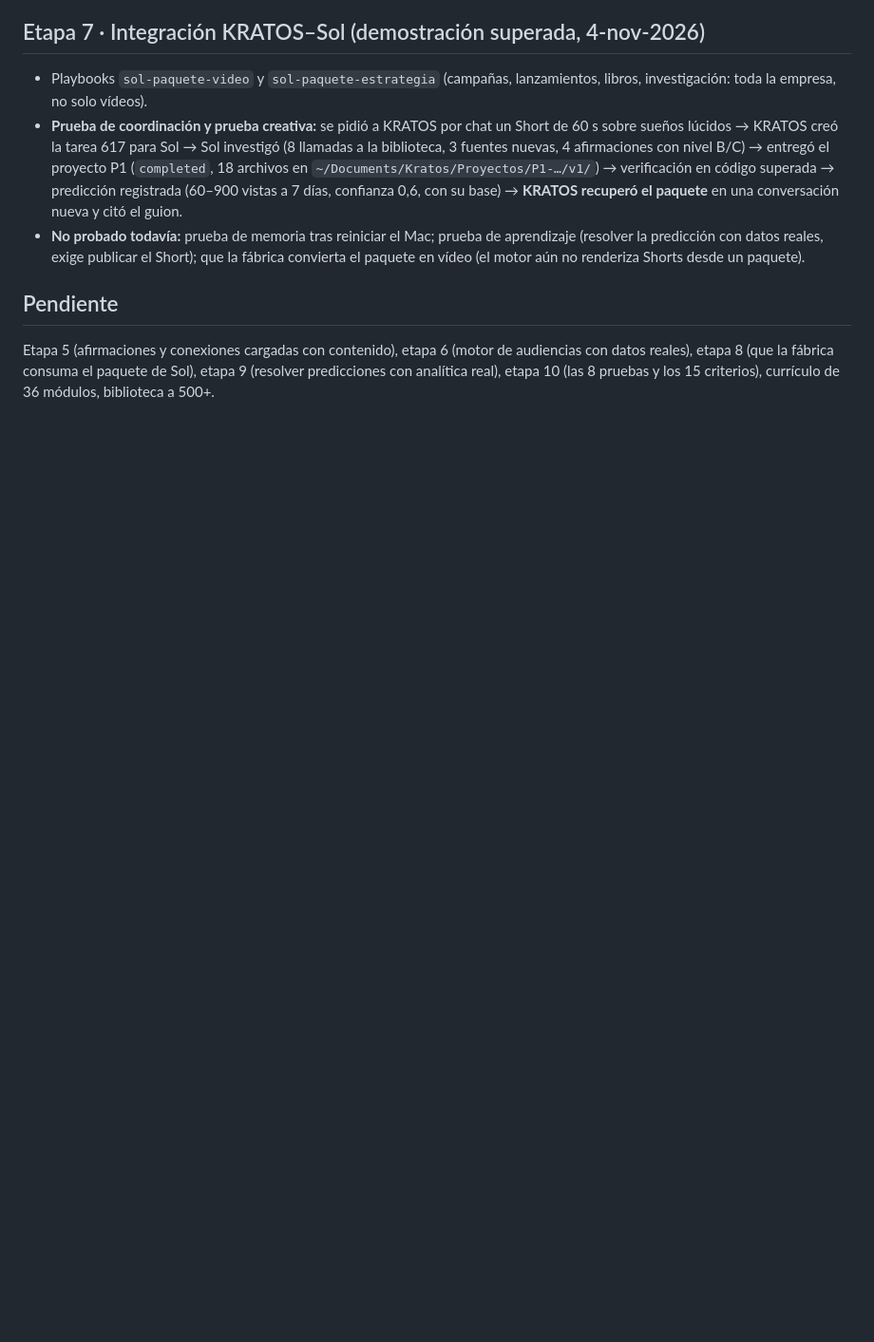
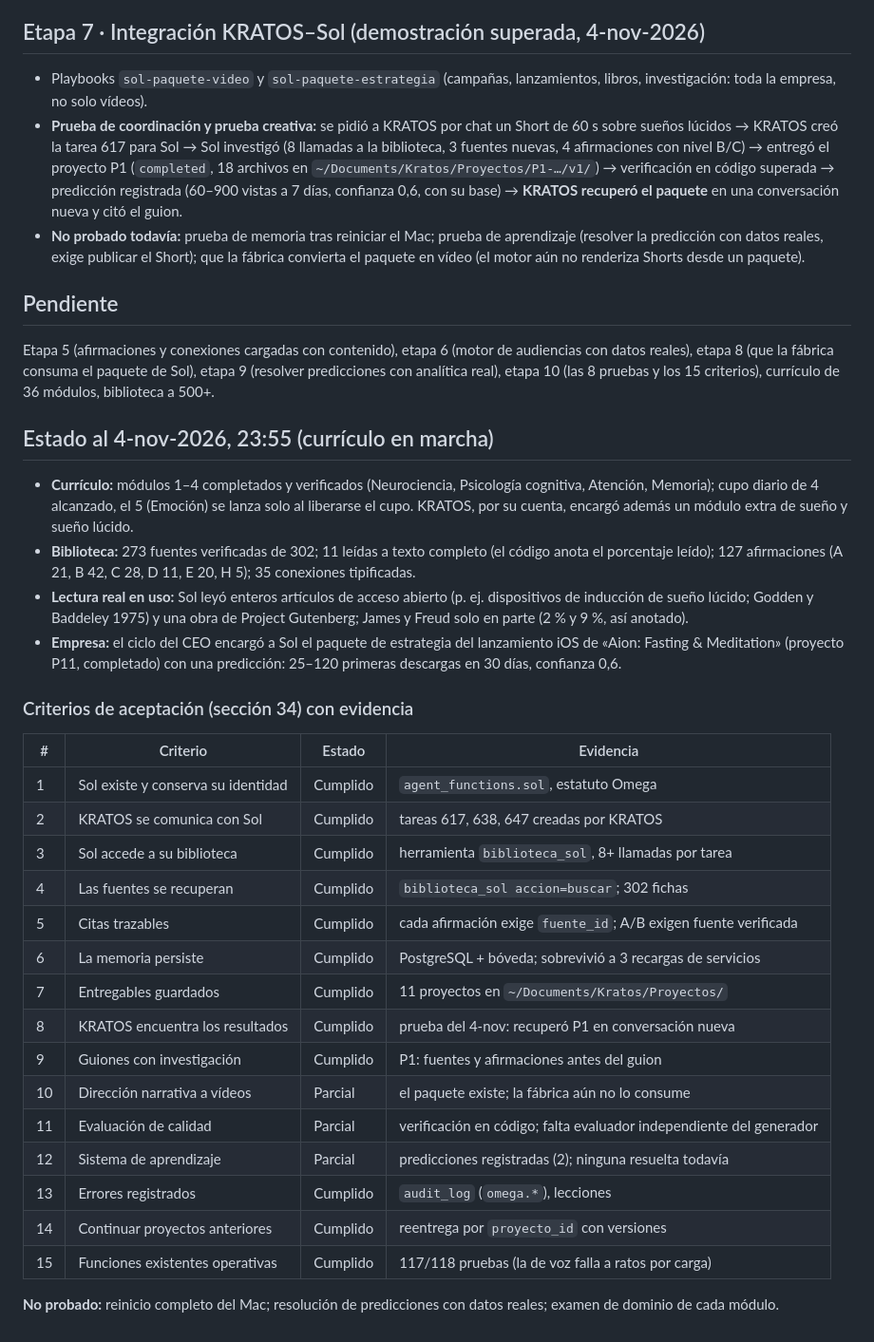
Before and after one commit to somonholding-bot/kratos, a Markdown page: docs/omega-informe-etapas.md, the part around the change. Shown at 95% size. Rendered like a GitHub page; blank space fills up the shorter version.

Commit message:
Omega: estado del currículo y criterios de aceptación con evidencia
Co-Authored-By: Claude Fable 5.1 <noreply@anthropic.com>

```diff
--- a/docs/omega-informe-etapas.md
+++ b/docs/omega-informe-etapas.md
@@ -39,3 +39,30 @@
 
 ## Pendiente
 Etapa 5 (afirmaciones y conexiones cargadas con contenido), etapa 6 (motor de audiencias con datos reales), etapa 8 (que la fábrica consuma el paquete de Sol), etapa 9 (resolver predicciones con analítica real), etapa 10 (las 8 pruebas y los 15 criterios), currículo de 36 módulos, biblioteca a 500+.
+
+## Estado al 4-nov-2026, 23:55 (currículo en marcha)
+- **Currículo:** módulos 1–4 completados y verificados (Neurociencia, Psicología cognitiva, Atención, Memoria); cupo diario de 4 alcanzado, el 5 (Emoción) se lanza solo al liberarse el cupo. KRATOS, por su cuenta, encargó además un módulo extra de sueño y sueño lúcido.
+- **Biblioteca:** 273 fuentes verificadas de 302; 11 leídas a texto completo (el código anota el porcentaje leído); 127 afirmaciones (A 21, B 42, C 28, D 11, E 20, H 5); 35 conexiones tipificadas.
+- **Lectura real en uso:** Sol leyó enteros artículos de acceso abierto (p. ej. dispositivos de inducción de sueño lúcido; Godden y Baddeley 1975) y una obra de Project Gutenberg; James y Freud solo en parte (2 % y 9 %, así anotado).
+- **Empresa:** el ciclo del CEO encargó a Sol el paquete de estrategia del lanzamiento iOS de «Aion: Fasting & Meditation» (proyecto P11, completado) con una predicción: 25–120 primeras descargas en 30 días, confianza 0,6.
+
+### Criterios de aceptación (sección 34) con evidencia
+| # | Criterio | Estado | Evidencia |
+|---|---|---|---|
+| 1 | Sol existe y conserva su identidad | Cumplido | `agent_functions.sol`, estatuto Omega |
+| 2 | KRATOS se comunica con Sol | Cumplido | tareas 617, 638, 647 creadas por KRATOS |
+| 3 | Sol accede a su biblioteca | Cumplido | herramienta `biblioteca_sol`, 8+ llamadas por tarea |
+| 4 | Las fuentes se recuperan | Cumplido | `biblioteca_sol accion=buscar`; 302 fichas |
+| 5 | Citas trazables | Cumplido | cada afirmación exige `fuente_id`; A/B exigen fuente verificada |
+| 6 | La memoria persiste | Cumplido | PostgreSQL + bóveda; sobrevivió a 3 recargas de servicios |
+| 7 | Entregables guardados | Cumplido | 11 proyectos en `~/Documents/Kratos/Proyectos/` |
+| 8 | KRATOS encuentra los resultados | Cumplido | prueba del 4-nov: recuperó P1 en conversación nueva |
+| 9 | Guiones con investigación | Cumplido | P1: fuentes y afirmaciones antes del guion |
+| 10 | Dirección narrativa a vídeos | Parcial | el paquete existe; la fábrica aún no lo consume |
+| 11 | Evaluación de calidad | Parcial | verificación en código; falta evaluador independiente del generador |
+| 12 | Sistema de aprendizaje | Parcial | predicciones registradas (2); ninguna resuelta todavía |
+| 13 | Errores registrados | Cumplido | `audit_log` (`omega.*`), lecciones |
+| 14 | Continuar proyectos anteriores | Cumplido | reentrega por `proyecto_id` con versiones |
+| 15 | Funciones existentes operativas | Cumplido | 117/118 pruebas (la de voz falla a ratos por carga) |
+
+**No probado:** reinicio completo del Mac; resolución de predicciones con datos reales; examen de dominio de cada módulo.
```
